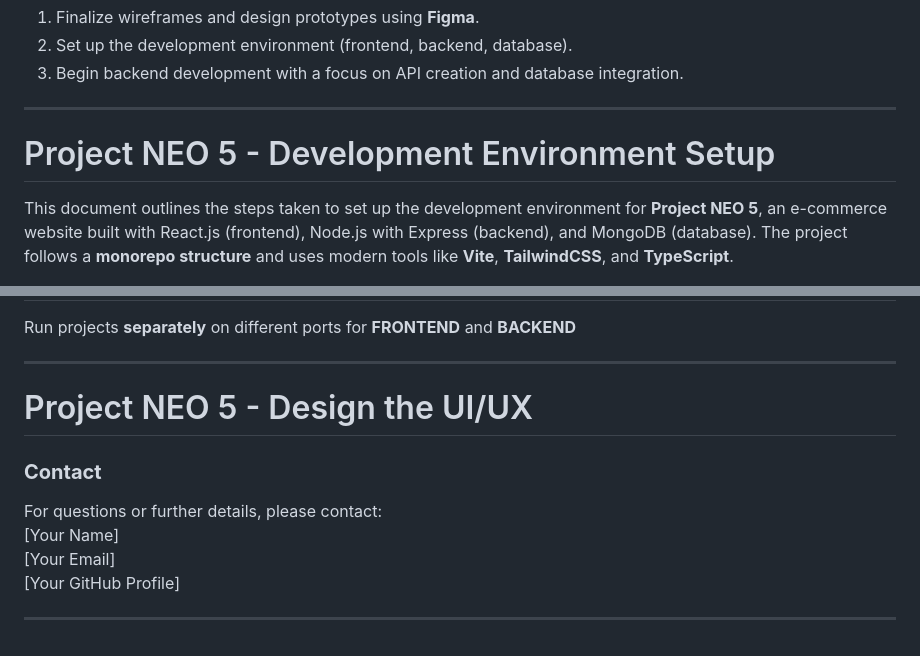
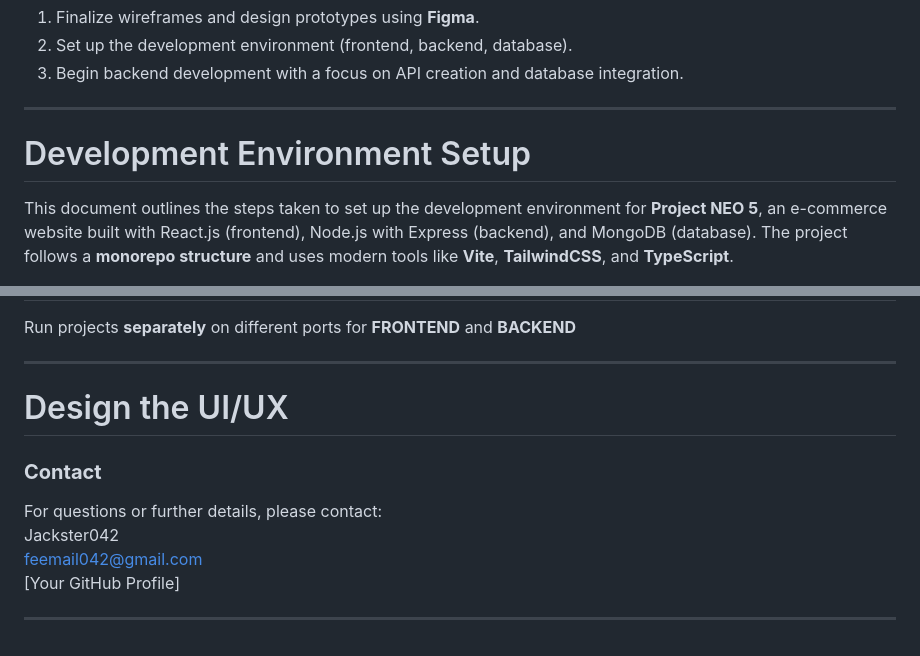
Before and after one commit to Jackster042/Project-Neo-5, a Markdown page: README.md, 2 parts joined by grey strips. GitHub-like rendering.

```diff
--- a/README.md
+++ b/README.md
@@ -126,7 +126,7 @@ The goal of **Project NEO 5** is to build a scalable and user-friendly e-commerc
 
 ---
 
-# Project NEO 5 - Development Environment Setup
+# Development Environment Setup
 
 This document outlines the steps taken to set up the development environment for **Project NEO 5**, an e-commerce website built with React.js (frontend), Node.js with Express (backend), and MongoDB (database). The project follows a **monorepo structure** and uses modern tools like **Vite**, **TailwindCSS**, and **TypeScript**.
 
@@ -166,13 +166,13 @@ Run projects **separately** on different ports for **FRONTEND** and **BACKEND**
 
 ---
 
-# Project NEO 5 - Design the UI/UX
+# Design the UI/UX
 
 ### **Contact**
 
 For questions or further details, please contact:
-[Your Name]
-[Your Email]
+Jackster042
+feemail042@gmail.com
 [Your GitHub Profile]
 
 ---
```
